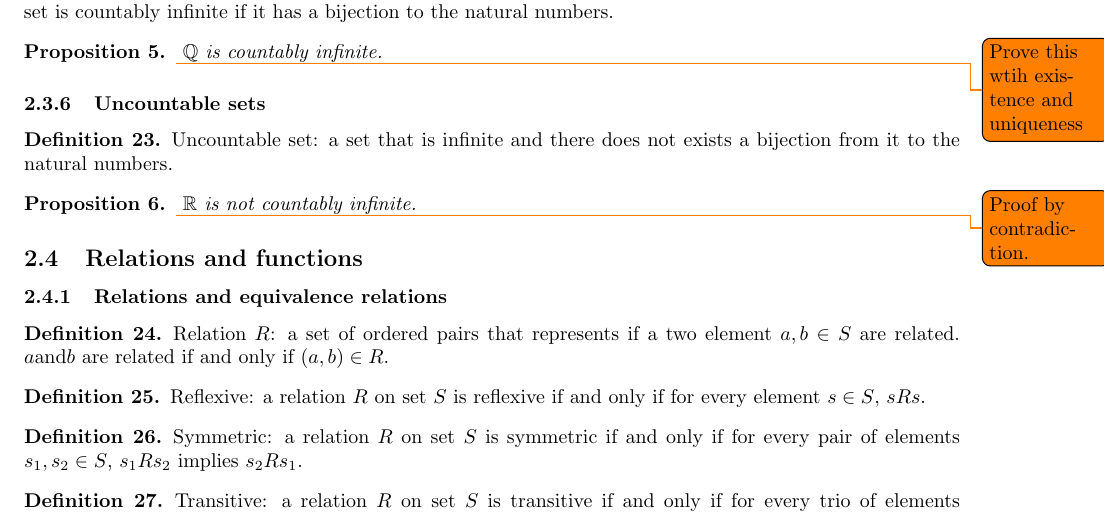
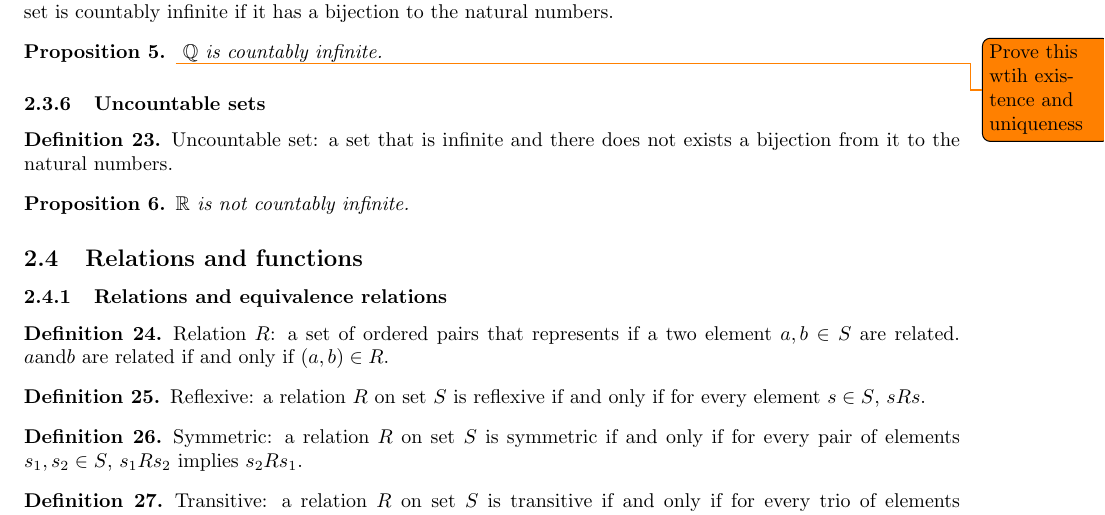
Before and after one commit to samlyme/Assignments-F2025, a LaTeX document (MAT3100W/Portfollio/portfolio.tex): part of page 4 of 12, cut so that both start at the same text. Compiled offline with pdfLaTeX.

Commit message:
remove todo

```diff
--- a/MAT3100W/Portfollio/portfolio.tex
+++ b/MAT3100W/Portfollio/portfolio.tex
@@ -291,7 +291,6 @@
 
 \begin{proposition}
     \label{prop:R-uncountable}
-    \todo{Proof by contradiction.}
     \(\mathbb{R }\) is not countably infinite.
 \end{proposition}
 
```
Also changed, not shown: MAT3100W/Portfollio/portfolio.pdf, 1 other file.
